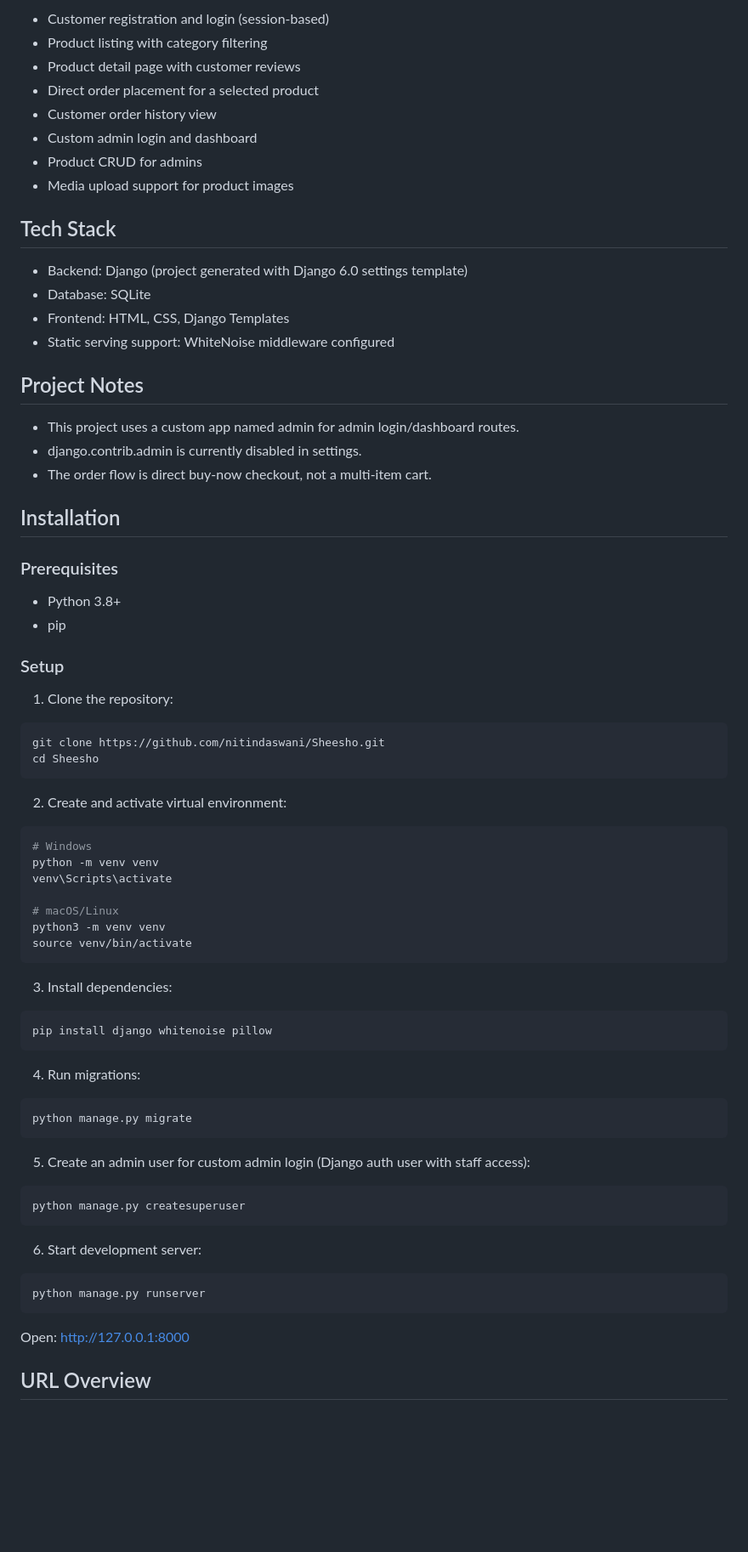
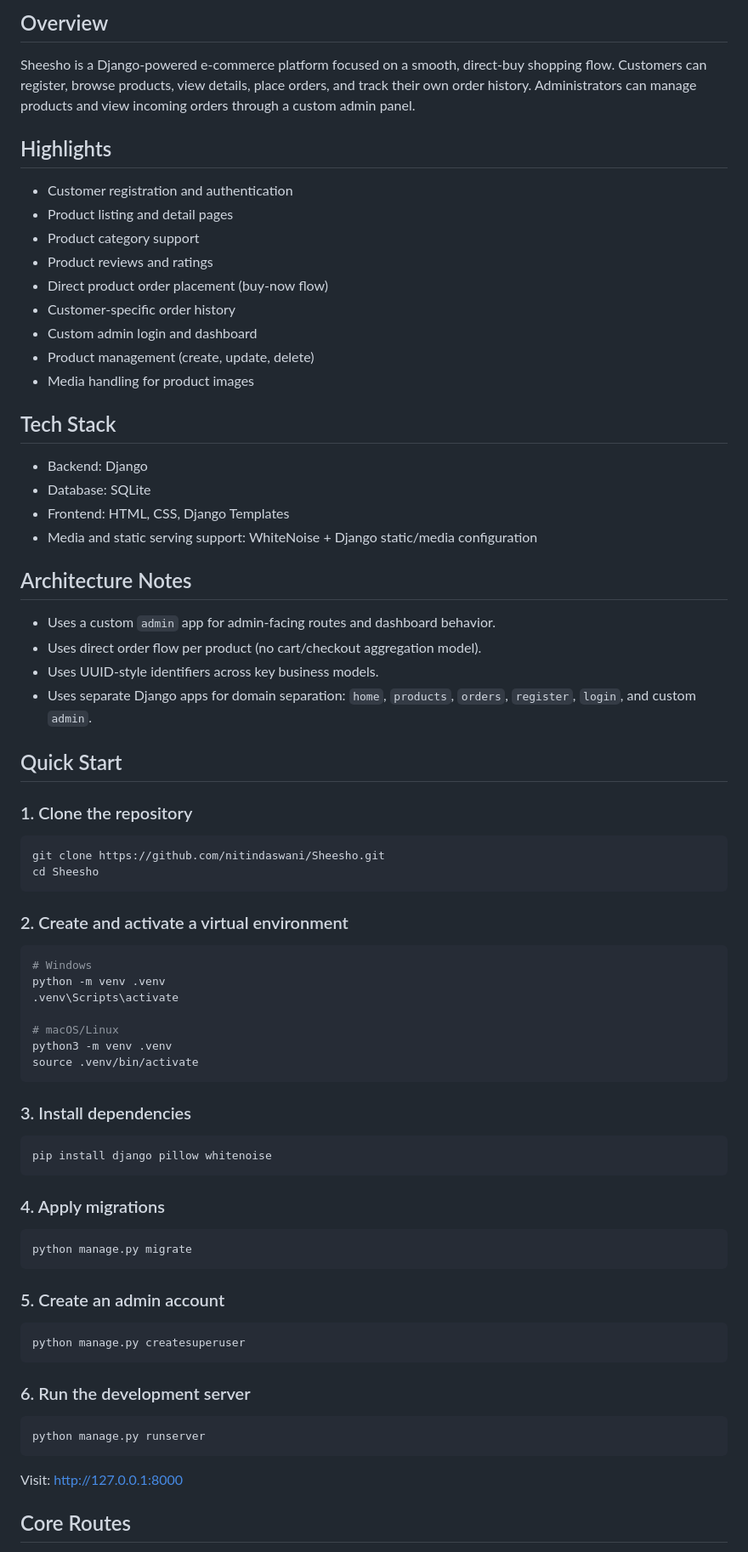
Before and after one commit to nitindaswani/Sheesho, a Markdown page: README.md, the part around one of its changes. Shown at 85% size. GitHub-like rendering; blank space fills up the shorter version.

Commit message:
docs: improve README with professional project overview

````diff
--- a/README.md
+++ b/README.md
@@ -6,79 +9,82 @@ Sheesho is an e-commerce web application built with Django. It supports customer
 
-- Customer registration and login (session-based)
-- Product listing with category filtering
-- Product detail page with customer reviews
-- Direct order placement for a selected product
-- Customer order history view
+## Overview
+
+Sheesho is a Django-powered e-commerce platform focused on a smooth, direct-buy shopping flow.
+Customers can register, browse products, view details, place orders, and track their own order history.
+Administrators can manage products and view incoming orders through a custom admin panel.
+
+## Highlights
+
+- Customer registration and authentication
+- Product listing and detail pages
+- Product category support
+- Product reviews and ratings
+- Direct product order placement (buy-now flow)
+- Customer-specific order history
 - Custom admin login and dashboard
-- Product CRUD for admins
-- Media upload support for product images
+- Product management (create, update, delete)
+- Media handling for product images
 
 ## Tech Stack
 
-- Backend: Django (project generated with Django 6.0 settings template)
+- Backend: Django
 - Database: SQLite
 - Frontend: HTML, CSS, Django Templates
-- Static serving support: WhiteNoise middleware configured
+- Media and static serving support: WhiteNoise + Django static/media configuration
 
-## Project Notes
+## Architecture Notes
 
-- This project uses a custom app named admin for admin login/dashboard routes.
-- django.contrib.admin is currently disabled in settings.
-- The order flow is direct buy-now checkout, not a multi-item cart.
+- Uses a custom `admin` app for admin-facing routes and dashboard behavior.
+- Uses direct order flow per product (no cart/checkout aggregation model).
+- Uses UUID-style identifiers across key business models.
+- Uses separate Django apps for domain separation: `home`, `products`, `orders`, `register`, `login`, and custom `admin`.
 
-## Installation
+## Quick Start
 
-### Prerequisites
-
-- Python 3.8+
-- pip
-
-### Setup
-
-1. Clone the repository:
+### 1. Clone the repository
 
 ```bash
 git clone https://github.com/nitindaswani/Sheesho.git
 cd Sheesho
 ```
 
-2. Create and activate virtual environment:
+### 2. Create and activate a virtual environment
 
 ```bash
 # Windows
-python -m venv venv
-venv\Scripts\activate
+python -m venv .venv
+.venv\Scripts\activate
 
 # macOS/Linux
-python3 -m venv venv
-source venv/bin/activate
+python3 -m venv .venv
+source .venv/bin/activate
 ```
 
-3. Install dependencies:
+### 3. Install dependencies
 
 ```bash
-pip install django whitenoise pillow
+pip install django pillow whitenoise
 ```
 
-4. Run migrations:
+### 4. Apply migrations
 
 ```bash
 python manage.py migrate
 ```
 
-5. Create an admin user for custom admin login (Django auth user with staff access):
+### 5. Create an admin account
 
 ```bash
 python manage.py createsuperuser
 ```
 
-6. Start development server:
+### 6. Run the development server
 
 ```bash
 python manage.py runserver
 ```
 
-Open: http://127.0.0.1:8000
+Visit: http://127.0.0.1:8000
 
-## URL Overview
+## Core Routes
 
````
Also changed, not shown: other parts of README.md (+82 -84 lines).
